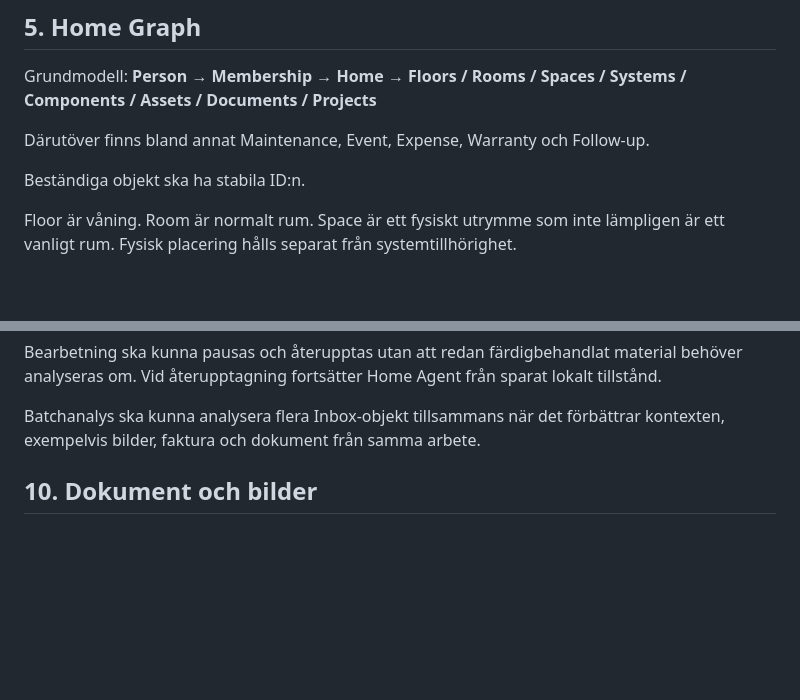
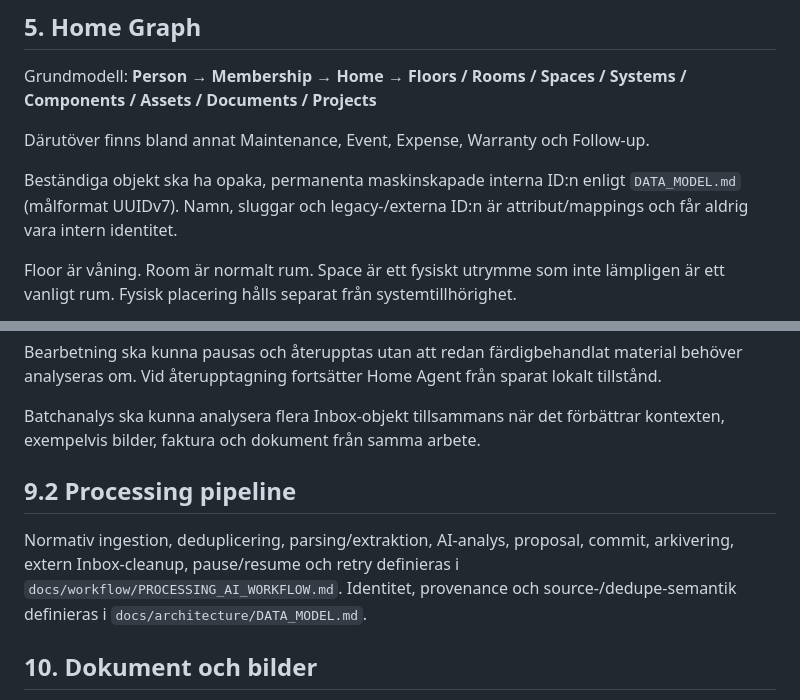
Before and after one commit to denniseriksson119-ctrl/home-agent, a Markdown page: docs/architecture/HOME_AGENT_SPEC.md, 2 parts joined by grey strips. GitHub-like rendering; blank space fills up the shorter version.

Commit message:
docs: connect system spec to data and processing contracts

```diff
--- a/docs/architecture/HOME_AGENT_SPEC.md
+++ b/docs/architecture/HOME_AGENT_SPEC.md
@@ -52,7 +52,7 @@ Grundmodell:
 
 Därutöver finns bland annat Maintenance, Event, Expense, Warranty och Follow-up.
 
-Beständiga objekt ska ha stabila ID:n.
+Beständiga objekt ska ha opaka, permanenta maskinskapade interna ID:n enligt `DATA_MODEL.md` (målformat UUIDv7). Namn, sluggar och legacy-/externa ID:n är attribut/mappings och får aldrig vara intern identitet.
 
 Floor är våning. Room är normalt rum. Space är ett fysiskt utrymme som inte lämpligen är ett vanligt rum. Fysisk placering hålls separat från systemtillhörighet.
 
@@ -103,6 +103,9 @@ Inbox har beständigt bearbetningstillstånd. Backend, inte AI-minne eller chatt
 Bearbetning ska kunna pausas och återupptas utan att redan färdigbehandlat material behöver analyseras om. Vid återupptagning fortsätter Home Agent från sparat lokalt tillstånd.
 
 Batchanalys ska kunna analysera flera Inbox-objekt tillsammans när det förbättrar kontexten, exempelvis bilder, faktura och dokument från samma arbete.
+
+## 9.2 Processing pipeline
+Normativ ingestion, deduplicering, parsing/extraktion, AI-analys, proposal, commit, arkivering, extern Inbox-cleanup, pause/resume och retry definieras i `docs/workflow/PROCESSING_AI_WORKFLOW.md`. Identitet, provenance och source-/dedupe-semantik definieras i `docs/architecture/DATA_MODEL.md`.
 
 ## 10. Dokument och bilder
 Original bevaras. Metadata och relationer kan koppla dokument/bilder till Asset, System, Component, Project, Room, Space och Event. Drive-arkivering är en backend-funktion; användaren ska inte behöva känna till Drive-mappar.
```
